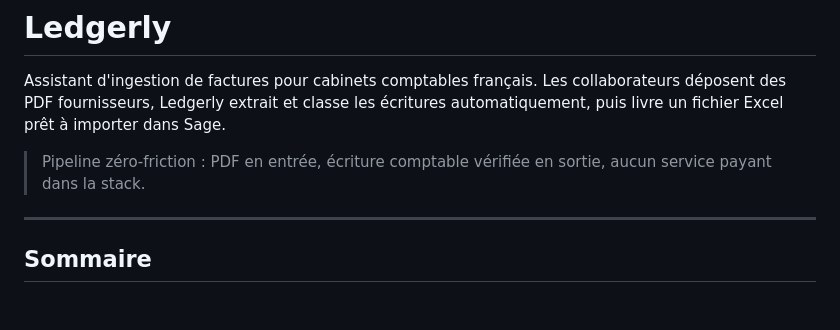
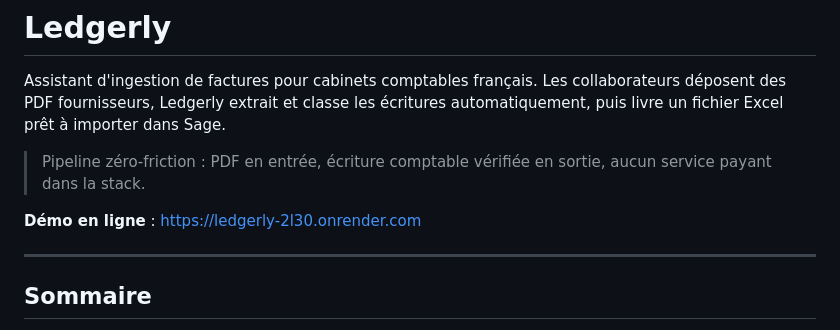
Before and after one commit to SiriusRak/ledgerly, a Markdown page: README.md, the part around the change. GitHub-like rendering; blank space fills up the shorter version.

Commit message:
docs(readme): ajouter le lien de la démo Render
## Contexte
Le README ne pointait pas vers l'instance déployée, obligeant les relecteurs à cloner et lancer le serveur pour tester.

## Modifications
- README.md: ajout d'une ligne "Démo en ligne" sous l'accroche avec l'URL Render publique

## Impact
Accès immédiat à une instance fonctionnelle pour démo/revue.

```diff
--- a/README.md
+++ b/README.md
@@ -3,6 +3,8 @@
 Assistant d'ingestion de factures pour cabinets comptables français. Les collaborateurs déposent des PDF fournisseurs, Ledgerly extrait et classe les écritures automatiquement, puis livre un fichier Excel prêt à importer dans Sage.
 
 > Pipeline zéro-friction : PDF en entrée, écriture comptable vérifiée en sortie, aucun service payant dans la stack.
+
+**Démo en ligne** : https://ledgerly-2l30.onrender.com
 
 ---
 
```
